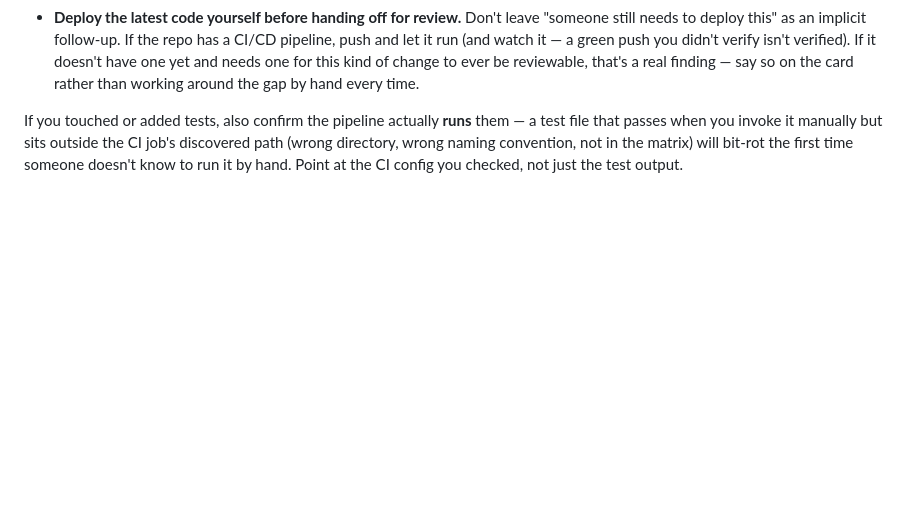
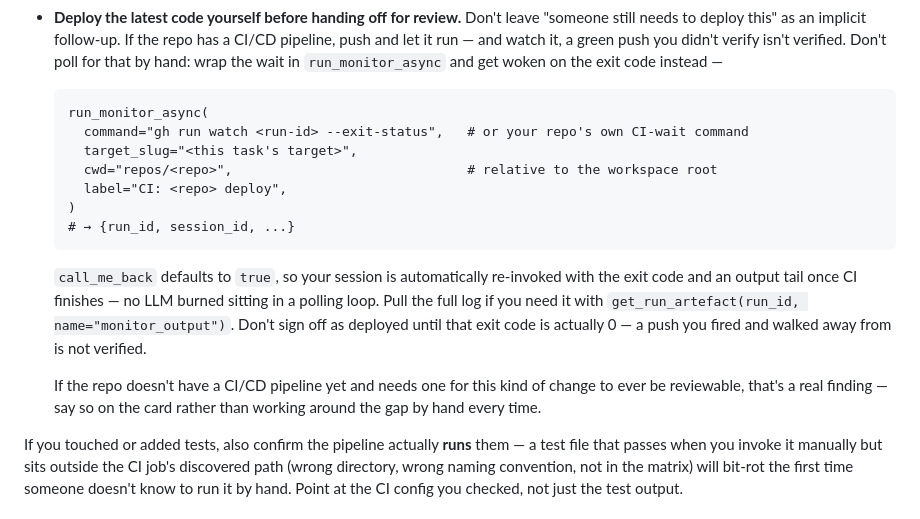
Before and after one commit to tekflox/aw-app-agents-platform-runners, a Markdown page: skills/aw-agent-coder/SKILL.md, the part around the change. GitHub-like rendering; blank space fills up the shorter version.

````diff
--- a/skills/aw-agent-coder/SKILL.md
+++ b/skills/aw-agent-coder/SKILL.md
@@ -89,11 +89,30 @@ Two things follow from that:
   you shipped something short of that rather than silently calling it done.
 - **Deploy the latest code yourself before handing off for review.** Don't
   leave "someone still needs to deploy this" as an implicit follow-up. If
-  the repo has a CI/CD pipeline, push and let it run (and watch it — a
-  green push you didn't verify isn't verified). If it doesn't have one yet
-  and needs one for this kind of change to ever be reviewable, that's a
-  real finding — say so on the card rather than working around the gap by
-  hand every time.
+  the repo has a CI/CD pipeline, push and let it run — and watch it, a green
+  push you didn't verify isn't verified. Don't poll for that by hand: wrap
+  the wait in `run_monitor_async` and get woken on the exit code instead —
+
+  ```
+  run_monitor_async(
+    command="gh run watch <run-id> --exit-status",   # or your repo's own CI-wait command
+    target_slug="<this task's target>",
+    cwd="repos/<repo>",                              # relative to the workspace root
+    label="CI: <repo> deploy",
+  )
+  # → {run_id, session_id, ...}
+  ```
+
+  `call_me_back` defaults to `true`, so your session is automatically
+  re-invoked with the exit code and an output tail once CI finishes — no
+  LLM burned sitting in a polling loop. Pull the full log if you need it
+  with `get_run_artefact(run_id, name="monitor_output")`. Don't sign off as
+  deployed until that exit code is actually 0 — a push you fired and walked
+  away from is not verified.
+
+  If the repo doesn't have a CI/CD pipeline yet and needs one for this kind
+  of change to ever be reviewable, that's a real finding — say so on the
+  card rather than working around the gap by hand every time.
 
 If you touched or added tests, also confirm the pipeline actually **runs**
 them — a test file that passes when you invoke it manually but sits outside
````
Also changed, not shown: skills/aw-agent-telegram/SKILL.md (+31 -0 lines).
